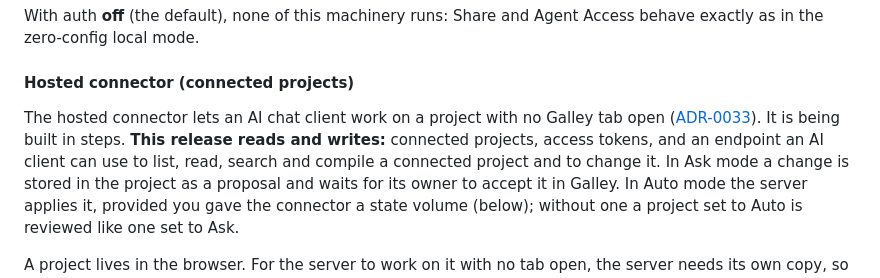
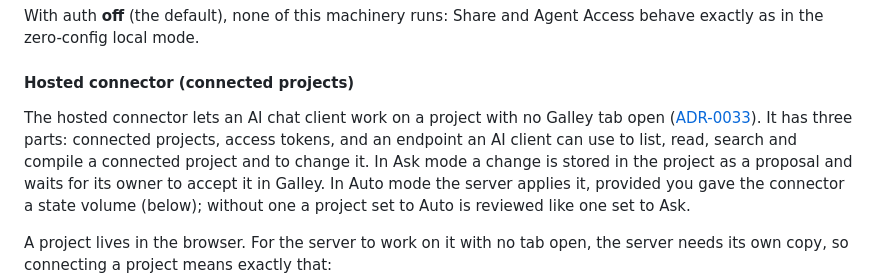
Before and after one commit to vitofico/galley, a Markdown page: docs/self-host.md, the part around the change. Drawn GitHub-style.

```diff
--- a/docs/self-host.md
+++ b/docs/self-host.md
@@ -201,10 +201,9 @@ Access behave exactly as in the zero-config local mode.
 #### Hosted connector (connected projects)
 
 The hosted connector lets an AI chat client work on a project with no Galley
-tab open ([ADR-0033](decisions/ADR-0033-hosted-connector.md)). It is being
-built in steps. **This release reads and writes:** connected projects, access
-tokens, and an endpoint an AI client can use to list, read, search and compile
-a connected project and to change it. In Ask mode a change is stored in the
+tab open ([ADR-0033](decisions/ADR-0033-hosted-connector.md)). It has three
+parts: connected projects, access tokens, and an endpoint an AI client can use
+to list, read, search and compile a connected project and to change it. In Ask mode a change is stored in the
 project as a proposal and waits for its owner to accept it in Galley. In Auto
 mode the server applies it, provided you gave the connector a state volume
 (below); without one a project set to Auto is reviewed like one set to Ask.
```
Also changed, not shown: docs/mcp.md (+30 -14 lines).
